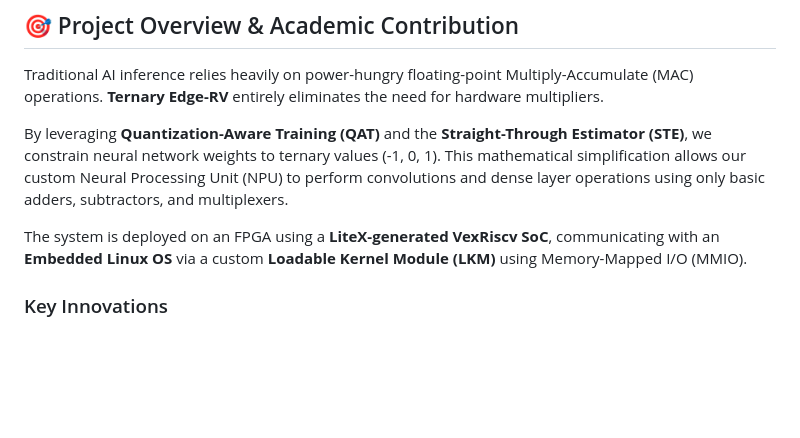
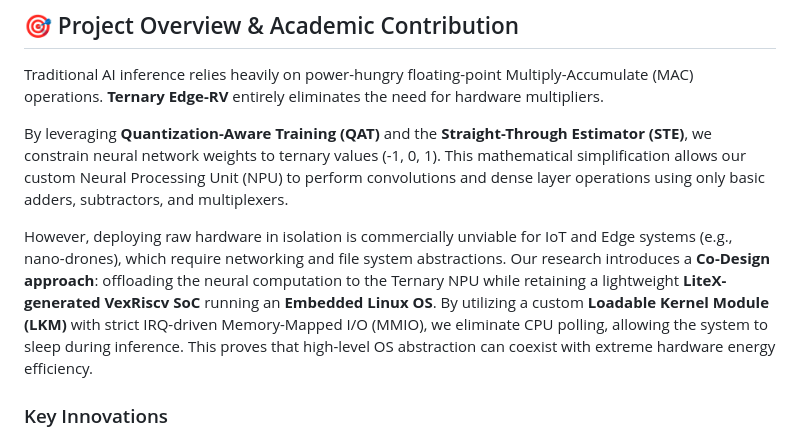
Before and after one commit to arthur-og/TernaryEdge-RV, a Markdown page: README.md, the part around the change. GitHub-like rendering; blank space fills up the shorter version.

```diff
--- a/README.md
+++ b/README.md
@@ -17,7 +17,7 @@ Traditional AI inference relies heavily on power-hungry floating-point Multiply-
 
 By leveraging **Quantization-Aware Training (QAT)** and the **Straight-Through Estimator (STE)**, we constrain neural network weights to ternary values (-1, 0, 1). This mathematical simplification allows our custom Neural Processing Unit (NPU) to perform convolutions and dense layer operations using only basic adders, subtractors, and multiplexers.
 
-The system is deployed on an FPGA using a **LiteX-generated VexRiscv SoC**, communicating with an **Embedded Linux OS** via a custom **Loadable Kernel Module (LKM)** using Memory-Mapped I/O (MMIO).
+However, deploying raw hardware in isolation is commercially unviable for IoT and Edge systems (e.g., nano-drones), which require networking and file system abstractions. Our research introduces a **Co-Design approach**: offloading the neural computation to the Ternary NPU while retaining a lightweight **LiteX-generated VexRiscv SoC** running an **Embedded Linux OS**. By utilizing a custom **Loadable Kernel Module (LKM)** with strict IRQ-driven Memory-Mapped I/O (MMIO), we eliminate CPU polling, allowing the system to sleep during inference. This proves that high-level OS abstraction can coexist with extreme hardware energy efficiency.
 
 ### Key Innovations
 * **Multiplierless Hardware:** Zero DSP blocks utilized. Inference is achieved strictly through addition, subtraction, and zero-skipping (sparsity optimization).
```
Also changed, not shown: docs/arquitetura/scientific_thesis.md (added, +29 -0 lines).
